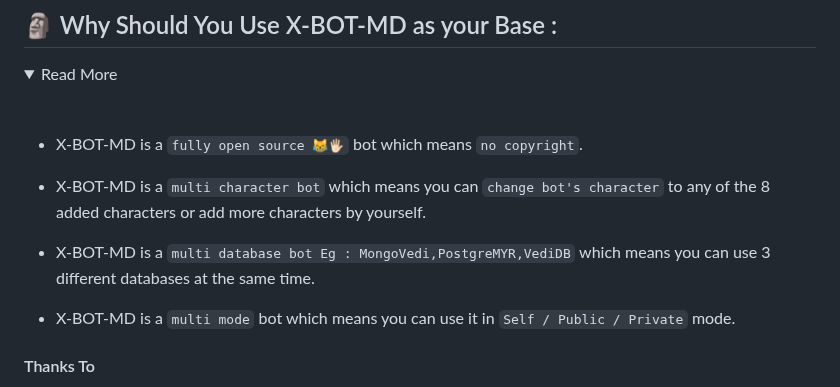
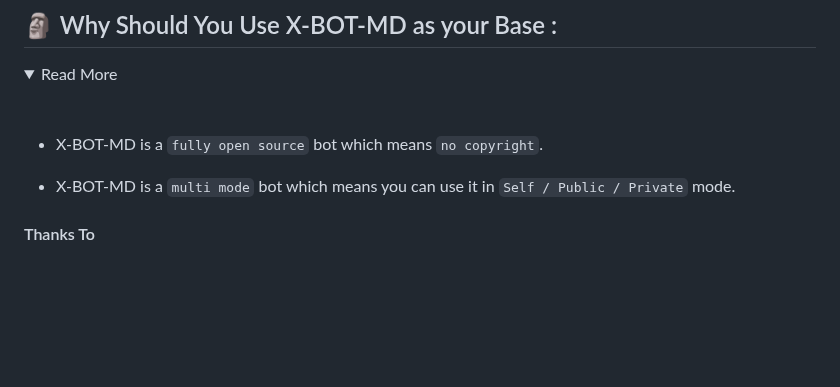
Before and after one commit to A-S-W-I-N-S-P-A-R-K-Y/X-BOT-MD, a Markdown page: README.md, the part around the change. Drawn GitHub-style; folded sections open; blank space fills up the shorter version.

Commit message:
FULL OPEN SOURCE 😉🤝🏻

```diff
--- a/README.md
+++ b/README.md
@@ -120,9 +120,7 @@
 
 <br>
 
-- X-BOT-MD is a `fully open source 😹🖐🏻` bot which means `no copyright`.
-- X-BOT-MD is a `multi character bot` which means you can `change bot's character` to any of the 8 added characters or add more characters by yourself.
-- X-BOT-MD is a `multi database bot Eg : MongoVedi,PostgreMYR,VediDB` which means you can use 3 different databases at the same time.
+- X-BOT-MD is a `fully open source` bot which means `no copyright`.
 - X-BOT-MD is a `multi mode` bot which means you can use it in `Self / Public / Private` mode.
 
   </details>
```
